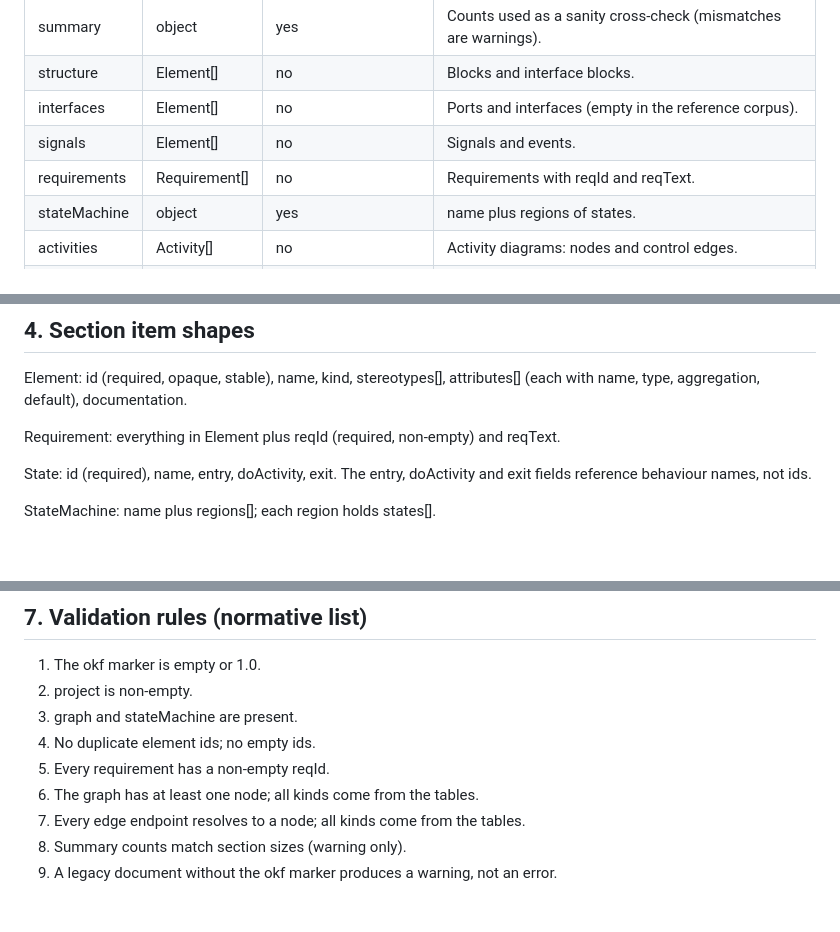
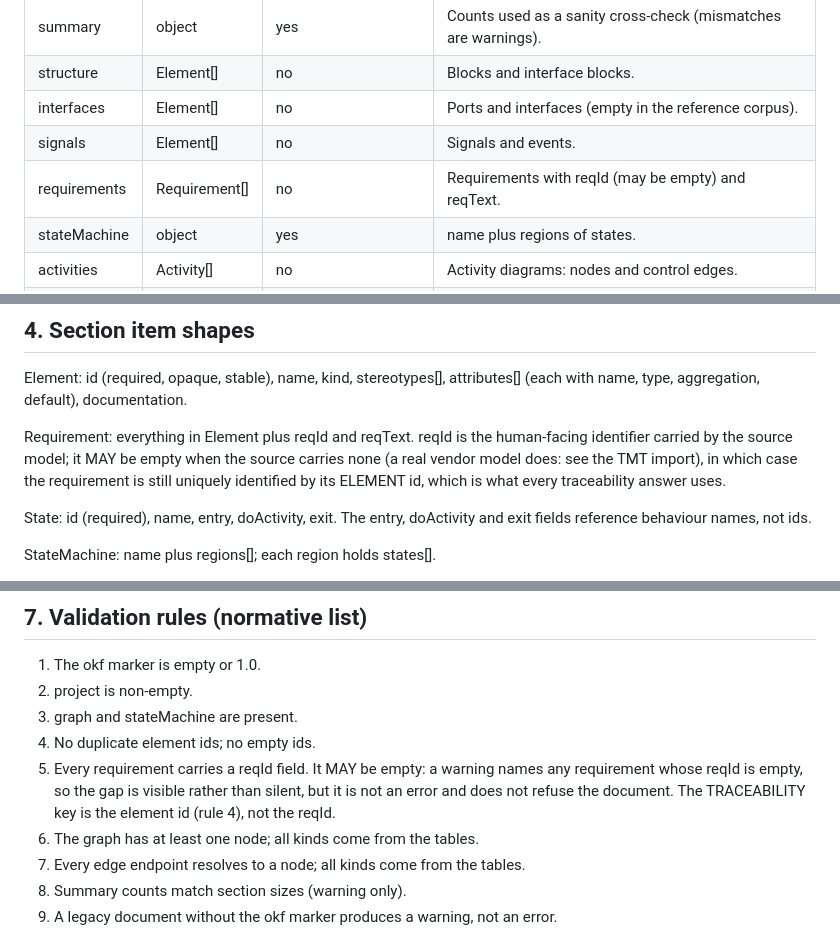
Before and after one commit to modelwrite/modelwrite, a Markdown page: docs/okf/okf-1.0-spec.md, 3 parts joined by grey strips. Rendered like a GitHub page; blank space fills up the shorter version.

Commit message:
docs(okf): an empty reqId is a named warning, not an error - traceability keys on the element id

```diff
--- a/docs/okf/okf-1.0-spec.md
+++ b/docs/okf/okf-1.0-spec.md
@@ -25,7 +25,7 @@ consumer: portals, analysis, AI, and the gate.
 | structure | Element[] | no | Blocks and interface blocks. |
 | interfaces | Element[] | no | Ports and interfaces (empty in the reference corpus). |
 | signals | Element[] | no | Signals and events. |
-| requirements | Requirement[] | no | Requirements with reqId and reqText. |
+| requirements | Requirement[] | no | Requirements with reqId (may be empty) and reqText. |
 | stateMachine | object | yes | name plus regions of states. |
 | activities | Activity[] | no | Activity diagrams: nodes and control edges. |
 | graph | object | yes | Every element as a node and every relationship as an edge. |
@@ -51,8 +51,11 @@ validation.
 Element: id (required, opaque, stable), name, kind, stereotypes[],
 attributes[] (each with name, type, aggregation, default), documentation.
 
-Requirement: everything in Element plus reqId (required, non-empty) and
-reqText.
+Requirement: everything in Element plus reqId and reqText. reqId is the
+human-facing identifier carried by the source model; it MAY be empty when the
+source carries none (a real vendor model does: see the TMT import), in which
+case the requirement is still uniquely identified by its ELEMENT id, which is
+what every traceability answer uses.
 
 State: id (required), name, entry, doActivity, exit. The entry, doActivity
 and exit fields reference behaviour names, not ids.
@@ -87,7 +90,10 @@ mismatch is a warning, never a failure.
 2. project is non-empty.
 3. graph and stateMachine are present.
 4. No duplicate element ids; no empty ids.
-5. Every requirement has a non-empty reqId.
+5. Every requirement carries a reqId field. It MAY be empty: a warning names
+   any requirement whose reqId is empty, so the gap is visible rather than
+   silent, but it is not an error and does not refuse the document. The
+   TRACEABILITY key is the element id (rule 4), not the reqId.
 6. The graph has at least one node; all kinds come from the tables.
 7. Every edge endpoint resolves to a node; all kinds come from the tables.
 8. Summary counts match section sizes (warning only).
```
